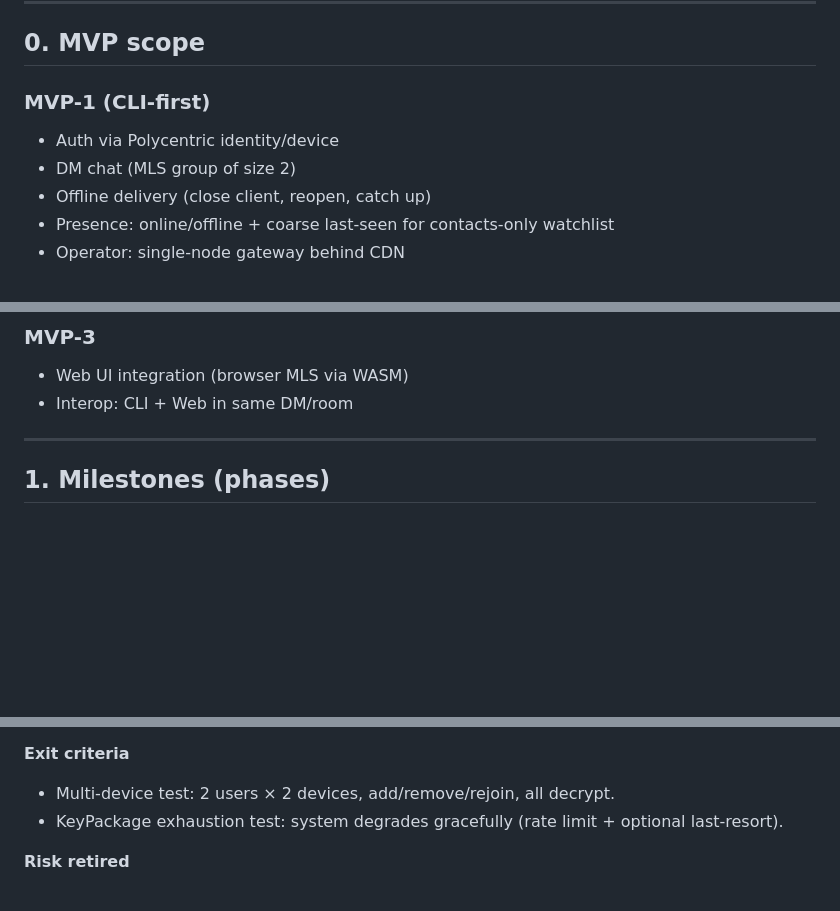
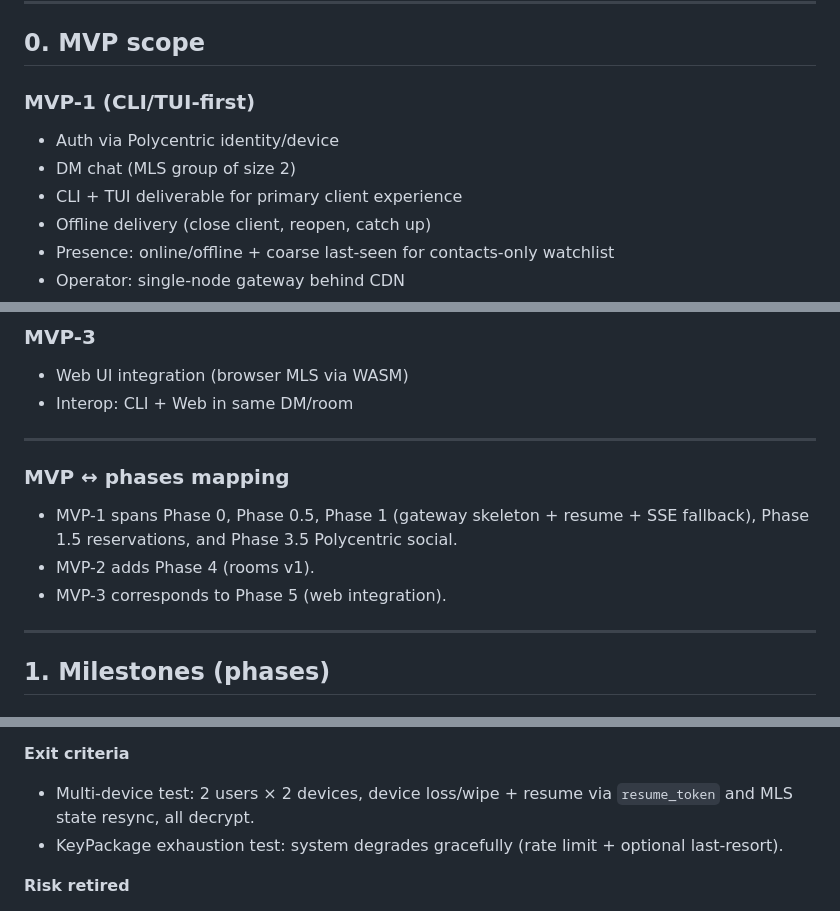
Before and after one commit to psolyx/fictional-octo-umbrella, a Markdown page: ROADMAP.md, 3 parts joined by grey strips. Rendered like a GitHub page; blank space fills up the shorter version.

```diff
--- a/ROADMAP.md
+++ b/ROADMAP.md
@@ -12,9 +12,10 @@ This roadmap is structured to retire the highest-risk areas early: MLS correctne
 
 ## 0. MVP scope
 
-### MVP-1 (CLI-first)
+### MVP-1 (CLI/TUI-first)
 - Auth via Polycentric identity/device
 - DM chat (MLS group of size 2)
+- CLI + TUI deliverable for primary client experience
 - Offline delivery (close client, reopen, catch up)
 - Presence: online/offline + coarse last-seen for contacts-only watchlist
 - Operator: single-node gateway behind CDN
@@ -28,6 +29,13 @@ This roadmap is structured to retire the highest-risk areas early: MLS correctne
 ### MVP-3
 - Web UI integration (browser MLS via WASM)
 - Interop: CLI + Web in same DM/room
+
+---
+
+### MVP ↔ phases mapping
+- MVP-1 spans Phase 0, Phase 0.5, Phase 1 (gateway skeleton + resume + SSE fallback), Phase 1.5 reservations, and Phase 3.5 Polycentric social.
+- MVP-2 adds Phase 4 (rooms v1).
+- MVP-3 corresponds to Phase 5 (web integration).
 
 ---
 
@@ -106,7 +131,7 @@ This roadmap is structured to retire the highest-risk areas early: MLS correctne
   - retention + GC policy
 
 **Exit criteria**
-- Multi-device test: 2 users × 2 devices, add/remove/rejoin, all decrypt.
+- Multi-device test: 2 users × 2 devices, device loss/wipe + resume via `resume_token` and MLS state resync, all decrypt.
 - KeyPackage exhaustion test: system degrades gracefully (rate limit + optional last-resort).
 
 **Risk retired**
```
Also changed, not shown: other parts of ROADMAP.md (+33 -1 lines).
